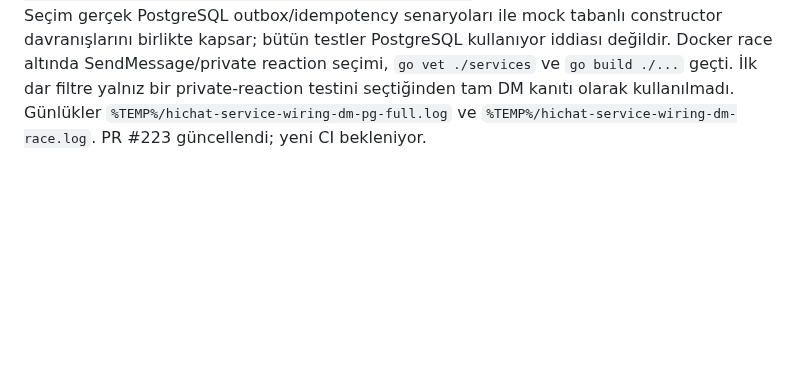
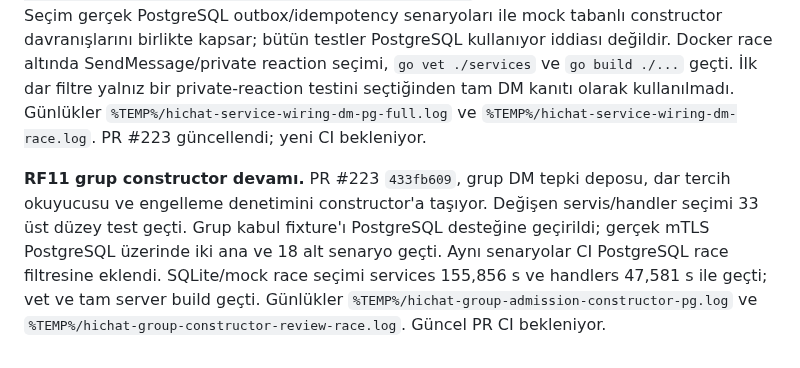
Before and after one commit to alfapars-exe/discordd, a Markdown page: docs/REFACTORING_TASKS.md, the part around the change. Drawn GitHub-style; blank space fills up the shorter version.

Commit message:
Record group construction and PostgreSQL admission acceptance

```diff
--- a/docs/REFACTORING_TASKS.md
+++ b/docs/REFACTORING_TASKS.md
@@ -803,3 +803,5 @@ Toplu GitHub kontrolü `implementation/verification/refactor-pr-snapshot-2026-11
 LiveKit silme düzeltmesinin mevcut PR #222 ile sonradan açılan PR #270'te aynı olduğu doğrulandı. #270'in tek ilave testi #222'ye taşındı (`a138717c`); iki dalın dosya ağaçları eşit. #270 kapatıldı. Bu belgedeki önceki #270 referansları tarihsel kayıttır; kanonik teslimat #222'dir ve test eklenmesi nedeniyle yeni CI koşusu beklenir. Ana çalışma ağacı değiştirilmedi.
 
 **RF11 mevcut PR #223 genişletmesi.** `04fd775b` üzerinde DM iletişim e-postası ve dar tepki tercih okuyucusu constructor'a taşındı; setter/type assertion yolları kaldırıldı. Mevcut üretim ve test çağrıları aynı dalda güncellendi. PostgreSQL DSN ile `go test ./services -run 'TestSendMessage_|TestPrivateReaction|TestDM' -count=1 -v` 59 üst düzey test geçti, skip yok. Seçim gerçek PostgreSQL outbox/idempotency senaryoları ile mock tabanlı constructor davranışlarını birlikte kapsar; bütün testler PostgreSQL kullanıyor iddiası değildir. Docker race altında SendMessage/private reaction seçimi, `go vet ./services` ve `go build ./...` geçti. İlk dar filtre yalnız bir private-reaction testini seçtiğinden tam DM kanıtı olarak kullanılmadı. Günlükler `%TEMP%/hichat-service-wiring-dm-pg-full.log` ve `%TEMP%/hichat-service-wiring-dm-race.log`. PR #223 güncellendi; yeni CI bekleniyor.
+
+**RF11 grup constructor devamı.** PR #223 `433fb609`, grup DM tepki deposu, dar tercih okuyucusu ve engelleme denetimini constructor'a taşıyor. Değişen servis/handler seçimi 33 üst düzey test geçti. Grup kabul fixture'ı PostgreSQL desteğine geçirildi; gerçek mTLS PostgreSQL üzerinde iki ana ve 18 alt senaryo geçti. Aynı senaryolar CI PostgreSQL race filtresine eklendi. SQLite/mock race seçimi services 155,856 s ve handlers 47,581 s ile geçti; vet ve tam server build geçti. Günlükler `%TEMP%/hichat-group-admission-constructor-pg.log` ve `%TEMP%/hichat-group-constructor-review-race.log`. Güncel PR CI bekleniyor.
```
